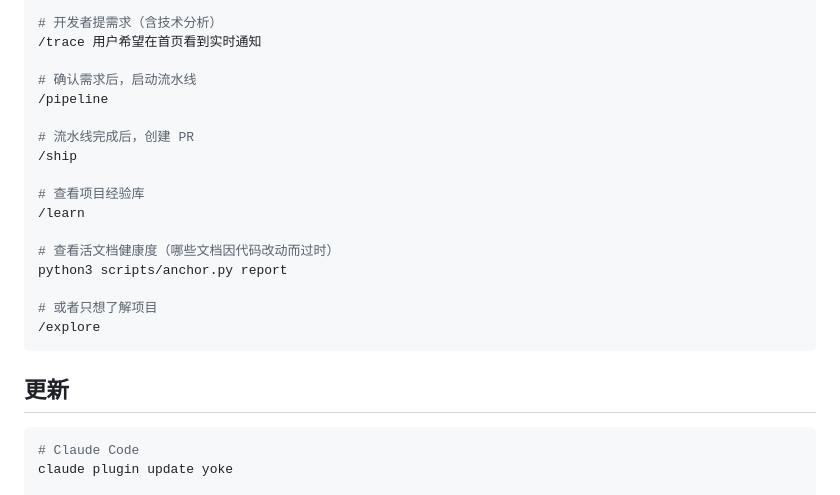
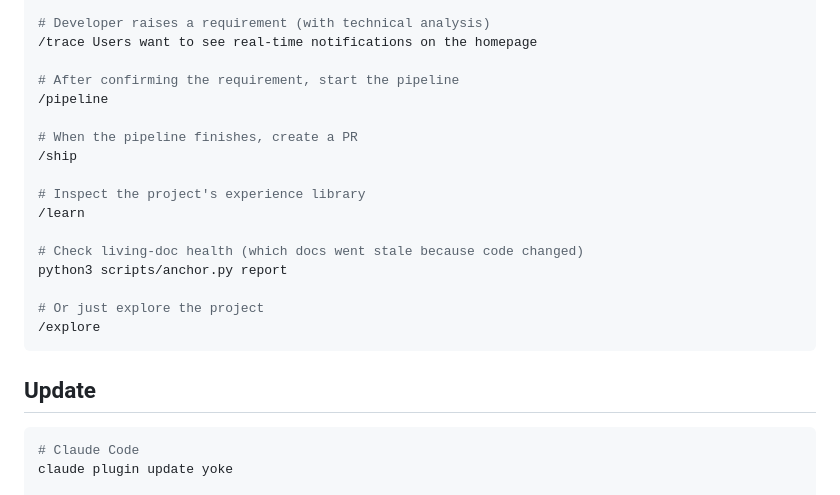
Before and after one commit to Dashsoap/yoke, a Markdown page: README.md, the part around one of its changes. Drawn GitHub-style.

````diff
--- a/README.md
+++ b/README.md
@@ -144,24 +146,24 @@ ln -s ~/.codex/yoke/skills ~/.agents/skills/yoke
 
-# 开发者提需求（含技术分析）
-/trace 用户希望在首页看到实时通知
+# Developer raises a requirement (with technical analysis)
+/trace Users want to see real-time notifications on the homepage
 
-# 确认需求后，启动流水线
+# After confirming the requirement, start the pipeline
 /pipeline
 
-# 流水线完成后，创建 PR
+# When the pipeline finishes, create a PR
 /ship
 
-# 查看项目经验库
+# Inspect the project's experience library
 /learn
 
-# 查看活文档健康度（哪些文档因代码改动而过时）
+# Check living-doc health (which docs went stale because code changed)
 python3 scripts/anchor.py report
 
-# 或者只想了解项目
+# Or just explore the project
 /explore
 ```
 
-## 更新
+## Update
 
 ```bash
 # Claude Code
````
Also changed, not shown: other parts of README.md (+65 -63 lines), README.zh.md (added, +174 -0 lines).
